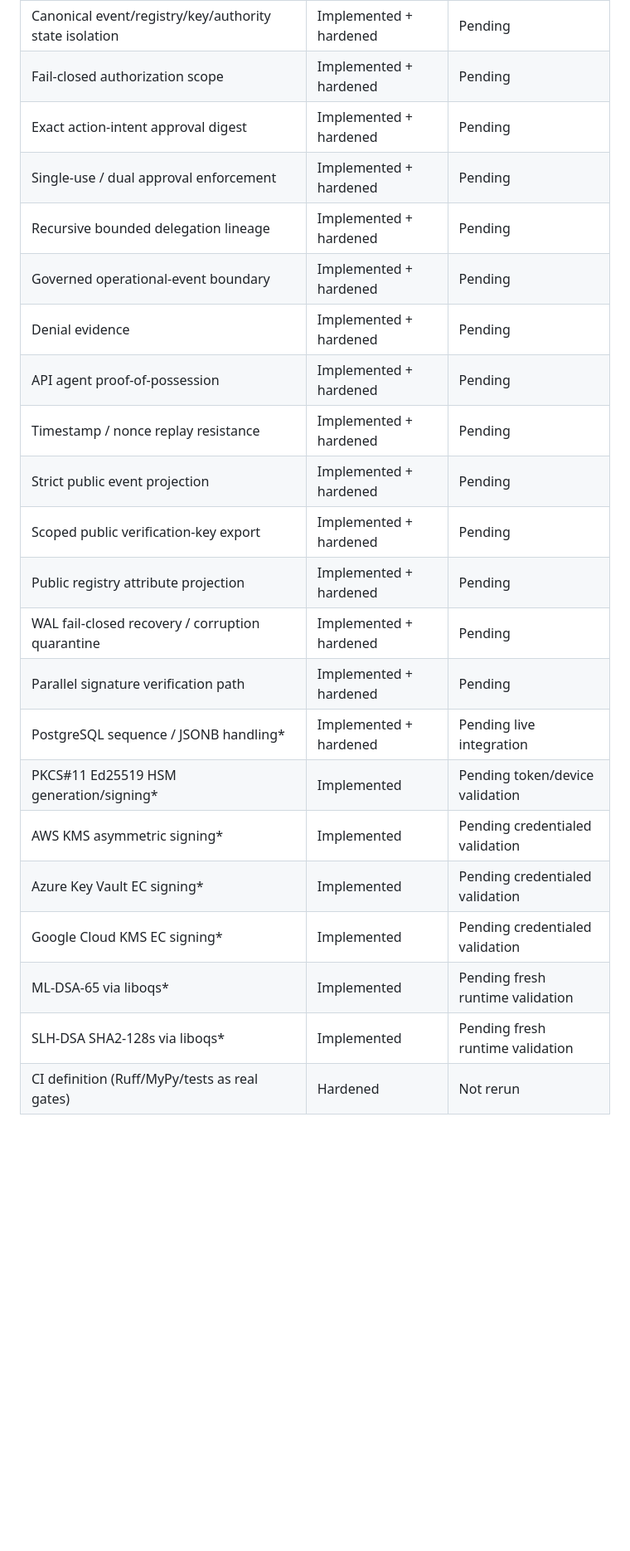
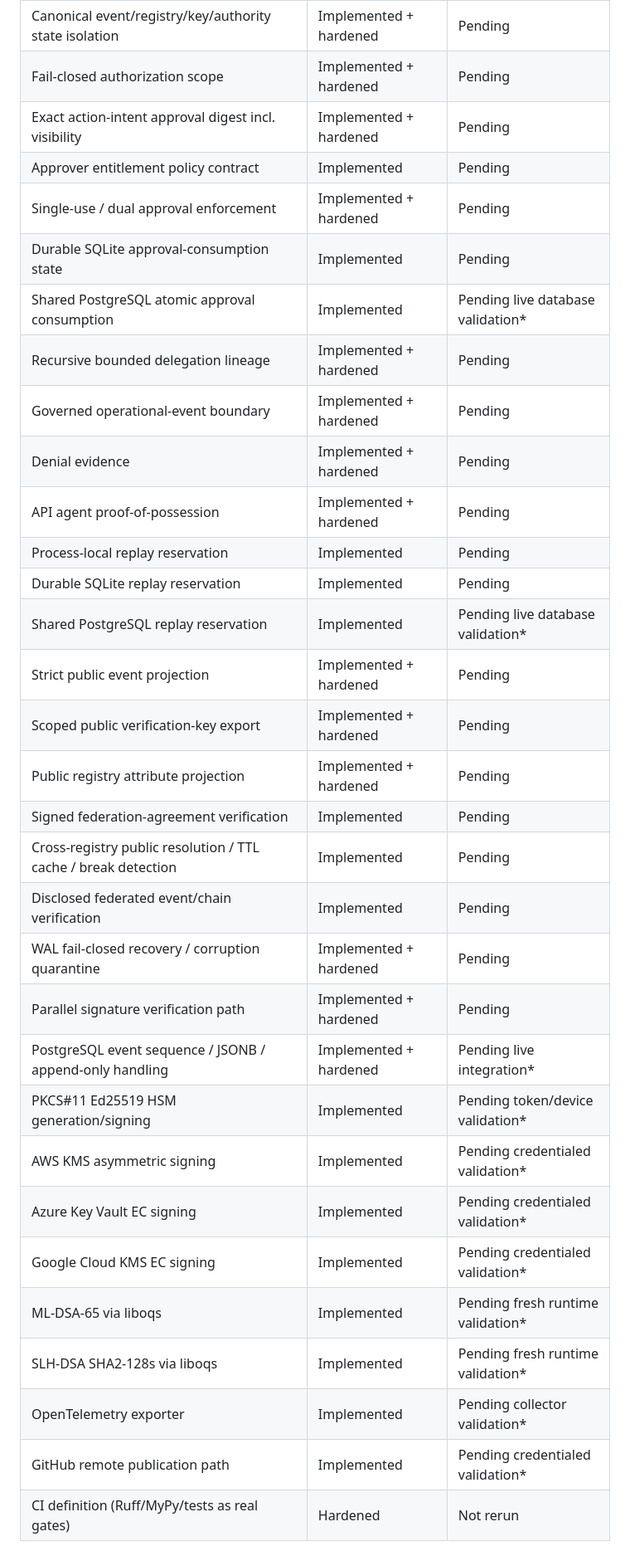
Before and after one commit to Procyk-consultant/ai-idp, a Markdown page: project-control/VALIDATION_STATUS.md, the part around one of its changes. Shown at 83% size. Drawn GitHub-style; blank space fills up the shorter version.

```diff
--- a/project-control/VALIDATION_STATUS.md
+++ b/project-control/VALIDATION_STATUS.md
@@ -67,25 +67,35 @@ The branch contains material post-baseline changes in runtime code, schemas, tes
 | Duplicate event detection | Implemented + hardened | Pending |
 | Canonical event/registry/key/authority state isolation | Implemented + hardened | Pending |
 | Fail-closed authorization scope | Implemented + hardened | Pending |
-| Exact action-intent approval digest | Implemented + hardened | Pending |
+| Exact action-intent approval digest incl. visibility | Implemented + hardened | Pending |
+| Approver entitlement policy contract | Implemented | Pending |
 | Single-use / dual approval enforcement | Implemented + hardened | Pending |
+| Durable SQLite approval-consumption state | Implemented | Pending |
+| Shared PostgreSQL atomic approval consumption | Implemented | Pending live database validation* |
 | Recursive bounded delegation lineage | Implemented + hardened | Pending |
 | Governed operational-event boundary | Implemented + hardened | Pending |
 | Denial evidence | Implemented + hardened | Pending |
 | API agent proof-of-possession | Implemented + hardened | Pending |
-| Timestamp / nonce replay resistance | Implemented + hardened | Pending |
+| Process-local replay reservation | Implemented | Pending |
+| Durable SQLite replay reservation | Implemented | Pending |
+| Shared PostgreSQL replay reservation | Implemented | Pending live database validation* |
 | Strict public event projection | Implemented + hardened | Pending |
 | Scoped public verification-key export | Implemented + hardened | Pending |
 | Public registry attribute projection | Implemented + hardened | Pending |
+| Signed federation-agreement verification | Implemented | Pending |
+| Cross-registry public resolution / TTL cache / break detection | Implemented | Pending |
+| Disclosed federated event/chain verification | Implemented | Pending |
 | WAL fail-closed recovery / corruption quarantine | Implemented + hardened | Pending |
 | Parallel signature verification path | Implemented + hardened | Pending |
-| PostgreSQL sequence / JSONB handling* | Implemented + hardened | Pending live integration |
-| PKCS#11 Ed25519 HSM generation/signing* | Implemented | Pending token/device validation |
-| AWS KMS asymmetric signing* | Implemented | Pending credentialed validation |
-| Azure Key Vault EC signing* | Implemented | Pending credentialed validation |
-| Google Cloud KMS EC signing* | Implemented | Pending credentialed validation |
-| ML-DSA-65 via liboqs* | Implemented | Pending fresh runtime validation |
-| SLH-DSA SHA2-128s via liboqs* | Implemented | Pending fresh runtime validation |
+| PostgreSQL event sequence / JSONB / append-only handling | Implemented + hardened | Pending live integration* |
+| PKCS#11 Ed25519 HSM generation/signing | Implemented | Pending token/device validation* |
+| AWS KMS asymmetric signing | Implemented | Pending credentialed validation* |
+| Azure Key Vault EC signing | Implemented | Pending credentialed validation* |
+| Google Cloud KMS EC signing | Implemented | Pending credentialed validation* |
+| ML-DSA-65 via liboqs | Implemented | Pending fresh runtime validation* |
+| SLH-DSA SHA2-128s via liboqs | Implemented | Pending fresh runtime validation* |
+| OpenTelemetry exporter | Implemented | Pending collector validation* |
+| GitHub remote publication path | Implemented | Pending credentialed validation* |
 | CI definition (Ruff/MyPy/tests as real gates) | Hardened | Not rerun |
 
 `Implemented`/`Hardened` means the source-level implementation/reconciliation is present. It does **not** mean the current branch has passed a fresh execution gate.
```
Also changed, not shown: other parts of project-control/VALIDATION_STATUS.md (+66 -31 lines).
